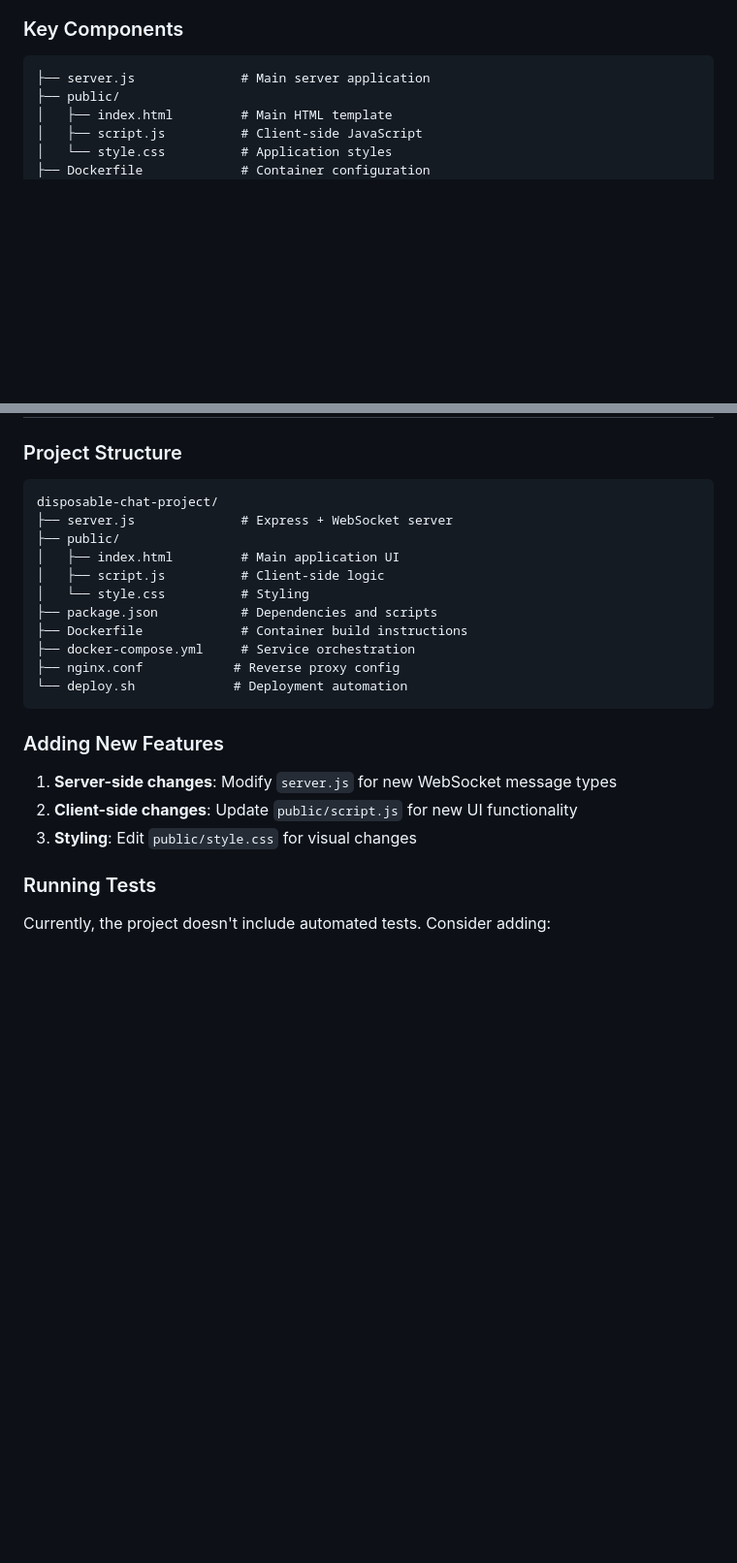
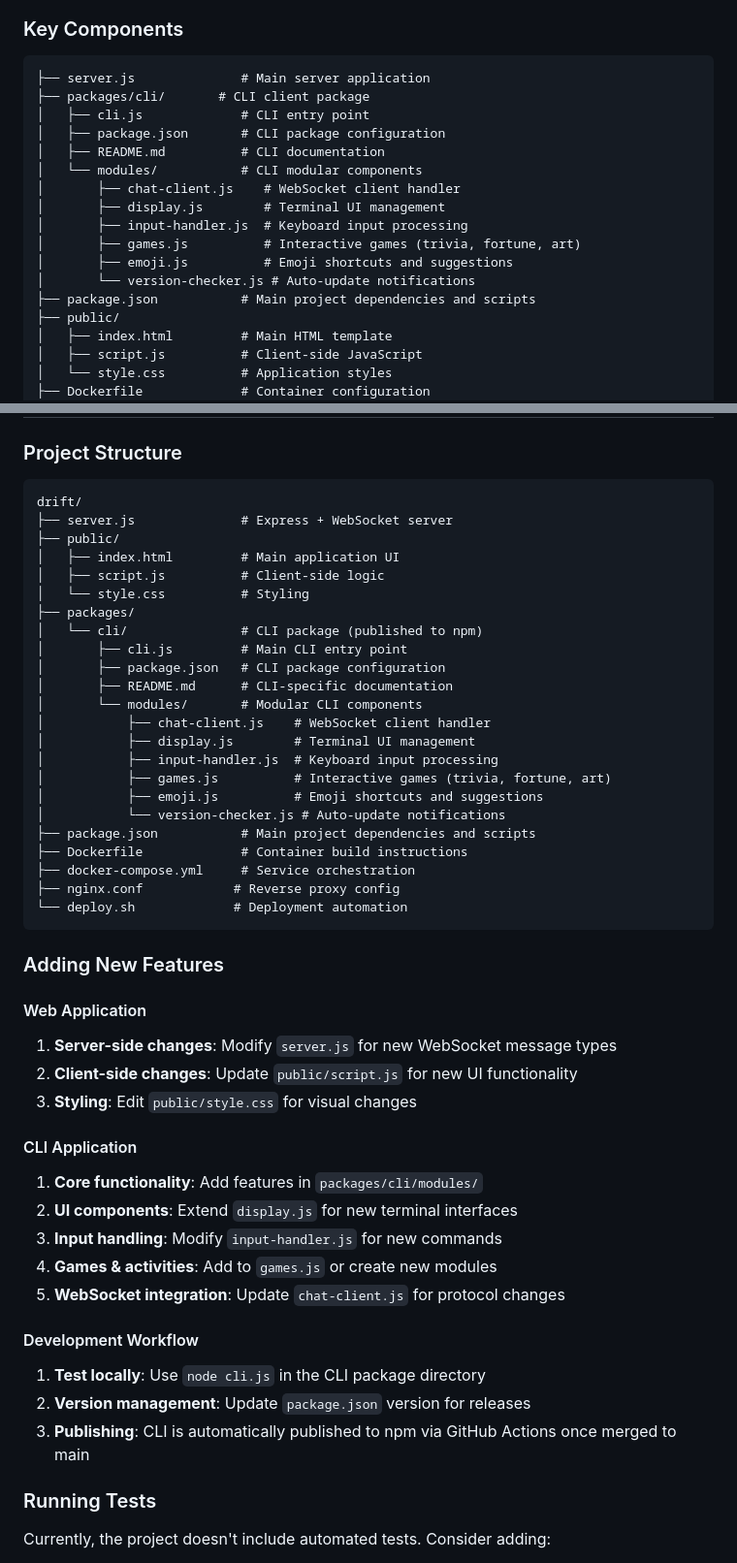
Before and after one commit to abhinav162/drift, a Markdown page: README.md, 2 parts joined by grey strips. Shown: that part at 97% size. GitHub-like rendering; blank space fills up the shorter version.

Commit message:
feat: update README.md to reflect new CLI package structure and features

````diff
--- a/README.md
+++ b/README.md
@@ -116,6 +116,18 @@ Then run: `drift`
 
 ```
 ├── server.js              # Main server application
+├── packages/cli/       # CLI client package
+│   ├── cli.js             # CLI entry point
+│   ├── package.json       # CLI package configuration
+│   ├── README.md          # CLI documentation
+│   └── modules/           # CLI modular components
+│       ├── chat-client.js    # WebSocket client handler
+│       ├── display.js        # Terminal UI management
+│       ├── input-handler.js  # Keyboard input processing
+│       ├── games.js          # Interactive games (trivia, fortune, art)
+│       ├── emoji.js          # Emoji shortcuts and suggestions
+│       └── version-checker.js # Auto-update notifications
+├── package.json           # Main project dependencies and scripts
 ├── public/
 │   ├── index.html         # Main HTML template
 │   ├── script.js          # Client-side JavaScript
@@ -272,13 +284,25 @@ Users clicking this link will:
 ### Project Structure
 
 ```
-disposable-chat-project/
+drift/
 ├── server.js              # Express + WebSocket server
 ├── public/
 │   ├── index.html         # Main application UI
 │   ├── script.js          # Client-side logic
 │   └── style.css          # Styling
-├── package.json           # Dependencies and scripts
+├── packages/
+│   └── cli/               # CLI package (published to npm)
+│       ├── cli.js         # Main CLI entry point
+│       ├── package.json   # CLI package configuration
+│       ├── README.md      # CLI-specific documentation
+│       └── modules/       # Modular CLI components
+│           ├── chat-client.js    # WebSocket client handler
+│           ├── display.js        # Terminal UI management
+│           ├── input-handler.js  # Keyboard input processing
+│           ├── games.js          # Interactive games (trivia, fortune, art)
+│           ├── emoji.js          # Emoji shortcuts and suggestions
+│           └── version-checker.js # Auto-update notifications
+├── package.json           # Main project dependencies and scripts
 ├── Dockerfile             # Container build instructions
 ├── docker-compose.yml     # Service orchestration
 ├── nginx.conf            # Reverse proxy config
@@ -287,9 +311,22 @@ disposable-chat-project/
 
 ### Adding New Features
 
+#### Web Application
 1. **Server-side changes**: Modify `server.js` for new WebSocket message types
 2. **Client-side changes**: Update `public/script.js` for new UI functionality
 3. **Styling**: Edit `public/style.css` for visual changes
+
+#### CLI Application
+1. **Core functionality**: Add features in `packages/cli/modules/`
+2. **UI components**: Extend `display.js` for new terminal interfaces
+3. **Input handling**: Modify `input-handler.js` for new commands
+4. **Games & activities**: Add to `games.js` or create new modules
+5. **WebSocket integration**: Update `chat-client.js` for protocol changes
+
+#### Development Workflow
+1. **Test locally**: Use `node cli.js` in the CLI package directory
+2. **Version management**: Update `package.json` version for releases
+3. **Publishing**: CLI is automatically published to npm via GitHub Actions once merged to main
 
 ### Running Tests
 
````
